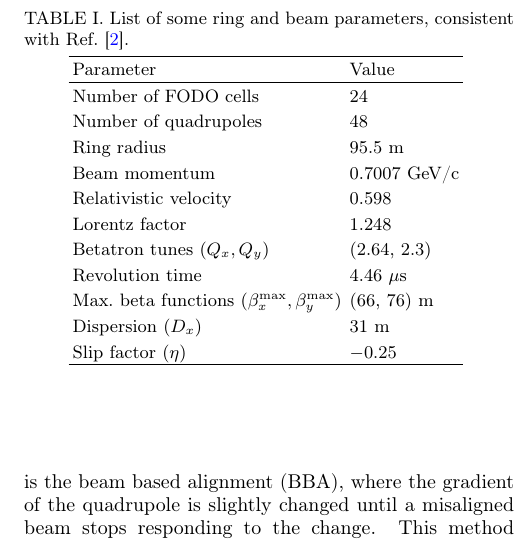
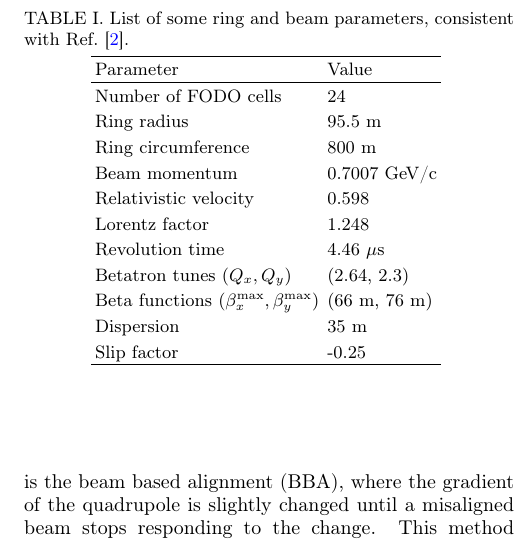
Before and after one commit to selcuk-hoo/manyetik_alan_olcumu, a LaTeX paper (makale_orbit_bastirma_en.tex): part of one column of page 2 of 9, cut so that both start at the same text. Compiled offline with pdfLaTeX.

Commit message:
docs: Tablo I düzenleme (çevre ekle, quad satırını çıkar, sıralama)
- Ring circumference (800 m) eklendi
- Number of quadrupoles satırı kaldırıldı
- Revolution time betatron tune'lardan önce
- Dispersion 35 m olarak yazıldı

Co-Authored-By: Claude Opus 4.8 <noreply@anthropic.com>
Claude-Session: https://claude.ai/code/session_01NK2CTauszRgg7Z1ajN7kvy

```diff
--- a/makale_orbit_bastirma_en.tex
+++ b/makale_orbit_bastirma_en.tex
@@ -66,16 +66,17 @@
 			Parameter & Value \\
 			\hline
 			Number of FODO cells & 24 \\
-			Number of quadrupoles & 48 \\
 			Ring radius & 95.5 m \\
+            Ring circumference & 800 m \\
 			Beam momentum & 0.7007 GeV/c \\
 			Relativistic velocity & 0.598 \\
 			Lorentz factor & 1.248 \\
+            Revolution time & 4.46 $\mu$s \\
 			Betatron tunes ($Q_x, Q_y$) & (2.64, 2.3) \\
-			Revolution time & 4.46 $\mu$s \\
-			Max.\ beta functions ($\beta_x^{\max}, \beta_y^{\max}$) & (66, 76) m \\
-			Dispersion ($D_x$) & 31 m \\
-			Slip factor ($\eta$) & $-0.25$ \\
+            Beta functions ($\beta_x^\text{max}, \beta_y^\text{max}$) & (66~\text{m}, 76~\text{m}) \\
+            Dispersion & 35 m \\
+            Slip factor & -0.25 \\
+
 			\hline
 		\end{tabular}
 		\label{tbl:ring_parameters}
```
